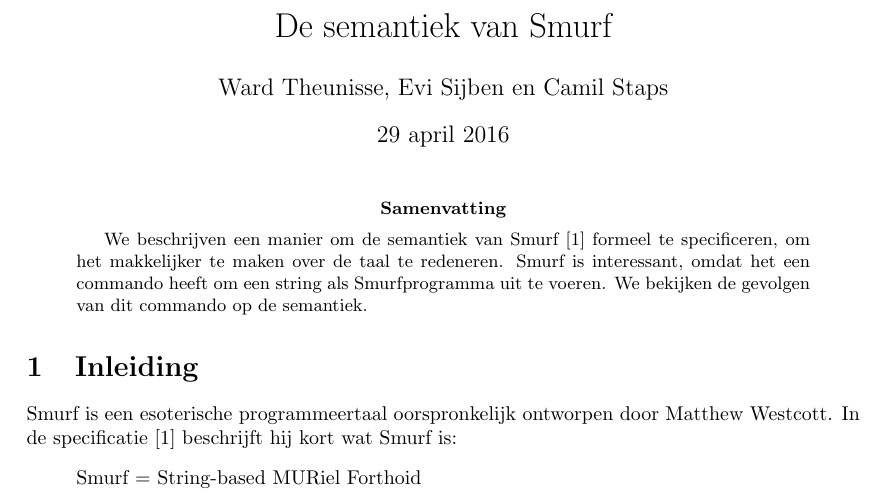
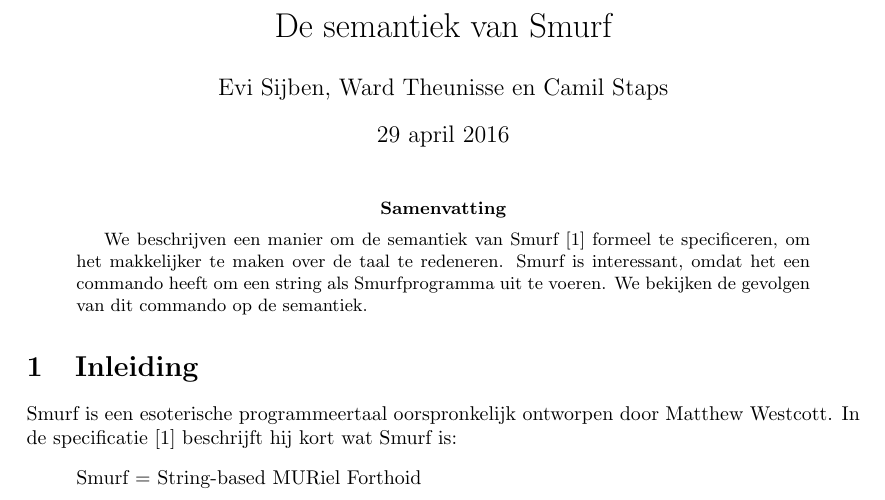
Before and after one commit to W-M-T/Berekeningsmodellen-IBC025---voorjaar-2016, a LaTeX paper (werkstuk.tex): part of page 1 of 11, cut so that both start at the same text. Compiled offline with pdfLaTeX; a LaTeX package or settings file that is missing is left out.

Commit message:
Dames gaan voor

```diff
--- a/werkstuk.tex
+++ b/werkstuk.tex
@@ -3,7 +3,7 @@
 \documentclass[a4paper]{article}
 
 \title{De semantiek van Smurf} %todo working title
-\author{Ward Theunisse, Evi Sijben en Camil Staps}
+\author{Evi Sijben, Ward Theunisse en Camil Staps}
 
 % Standaard packages
 \usepackage[hidelinks]{hyperref}
```
